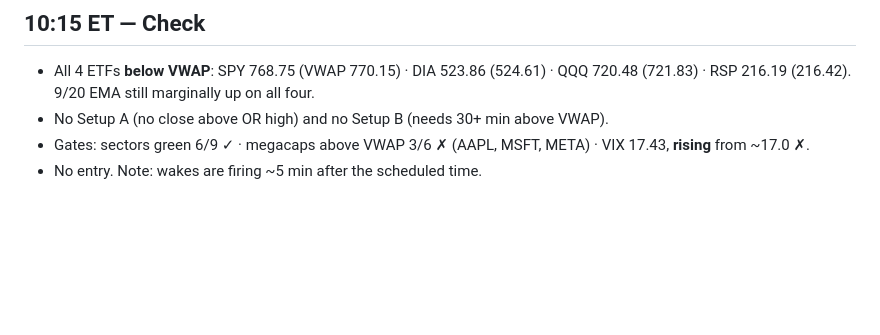
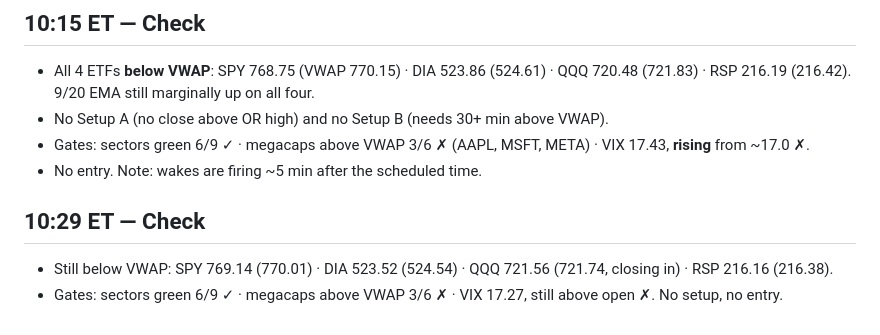
Before and after one commit to samuelborus-sketch/Catalyst-Dashboard, a Markdown page: trading-agent/logs/2026-10-21.md, the part around the change. GitHub-like rendering; blank space fills up the shorter version.

Commit message:
Trading log: 10:29 check
Co-Authored-By: Claude Opus 5.5 <noreply@anthropic.com>
Claude-Session: https://claude.ai/code/session_0128SmaWMsbsaUnQiKjm2ye2

```diff
--- a/trading-agent/logs/2026-10-21.md
+++ b/trading-agent/logs/2026-10-21.md
@@ -68,3 +68,7 @@
 - No Setup A (no close above OR high) and no Setup B (needs 30+ min above VWAP).
 - Gates: sectors green 6/9 ✓ · megacaps above VWAP 3/6 ✗ (AAPL, MSFT, META) · VIX 17.43, **rising** from ~17.0 ✗.
 - No entry. Note: wakes are firing ~5 min after the scheduled time.
+
+## 10:29 ET — Check
+- Still below VWAP: SPY 769.14 (770.01) · DIA 523.52 (524.54) · QQQ 721.56 (721.74, closing in) · RSP 216.16 (216.38).
+- Gates: sectors green 6/9 ✓ · megacaps above VWAP 3/6 ✗ · VIX 17.27, still above open ✗. No setup, no entry.
```
